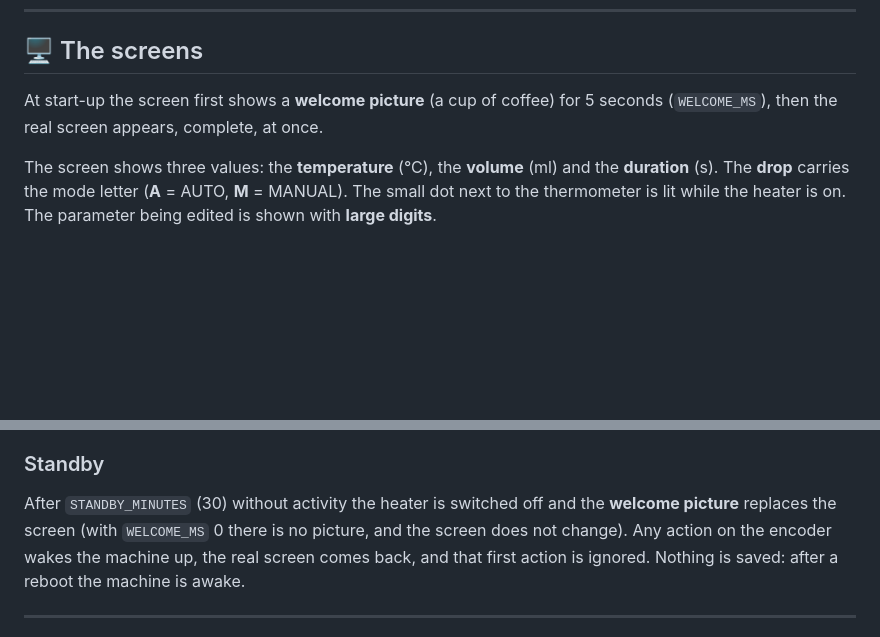
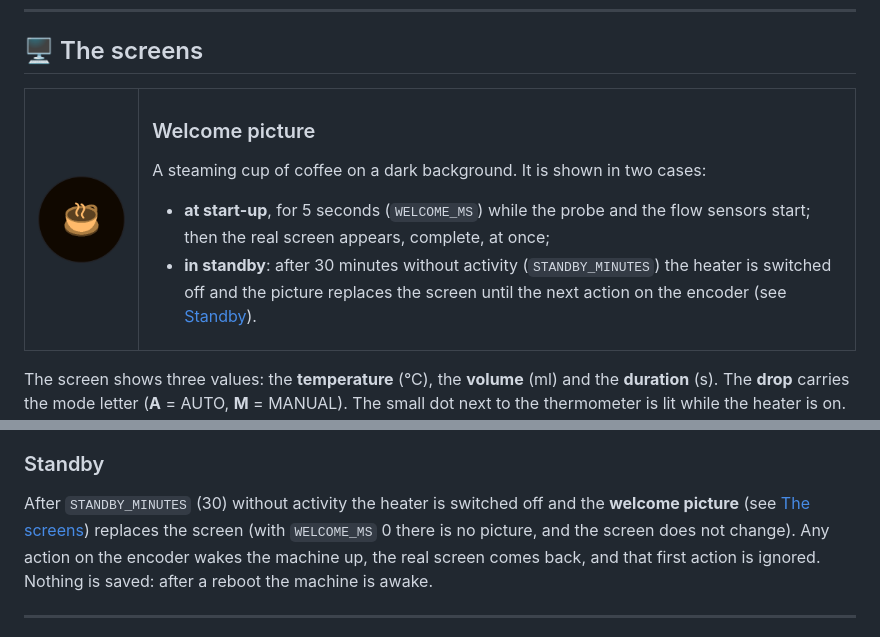
Before and after one commit to vivien22/coffee_screen, a Markdown page: README.md, 2 parts joined by grey strips. GitHub-like rendering; pictures changed too: docs/images/welcome.png (added); blank space fills up the shorter version.

Commit message:
README: picture of the welcome screen, shown at start-up and in the standby
render_screens now also draws the welcome picture (docs/images/welcome.png).

Co-Authored-By: Claude Sonnet 5.5 <noreply@anthropic.com>

```diff
--- a/README.md
+++ b/README.md
@@ -40,5 +40,17 @@ push to brew.
 
 ## 🖥 The screens
 
-At start-up the screen first shows a **welcome picture** (a cup of coffee) for 5 seconds (`WELCOME_MS`), then the
-real screen appears, complete, at once.
+<table>
+<tr>
+<td align="center"><img src="docs/images/welcome.png" width="200"></td>
+<td>
+
+### Welcome picture
+
+A steaming cup of coffee on a dark background. It is shown in two cases:
+
+- **at start-up**, for 5 seconds (`WELCOME_MS`) while the probe and the flow sensors start; then the real screen
+  appears, complete, at once;
+- **in standby**: after 30 minutes without activity (`STANDBY_MINUTES`) the heater is switched off and the picture
+  replaces the screen until the next action on the encoder (see [Standby](#standby)).
+
@@ -160,8 +175,8 @@ probe reads the same as the water at the grouphead.
 
 ### Standby
 
-After `STANDBY_MINUTES` (30) without activity the heater is switched off and the **welcome picture** replaces the
-screen (with `WELCOME_MS` 0 there is no picture, and the screen does not change). Any
+After `STANDBY_MINUTES` (30) without activity the heater is switched off and the **welcome picture** (see
+[The screens](#-the-screens)) replaces the screen (with `WELCOME_MS` 0 there is no picture, and the screen does not change). Any
 action on the encoder wakes the machine up, the real screen comes back, and that first action is ignored. Nothing is saved: after a
 reboot the machine is awake.
 
```
Also changed, not shown: other parts of README.md (+3 -0 lines), 1 other file.
